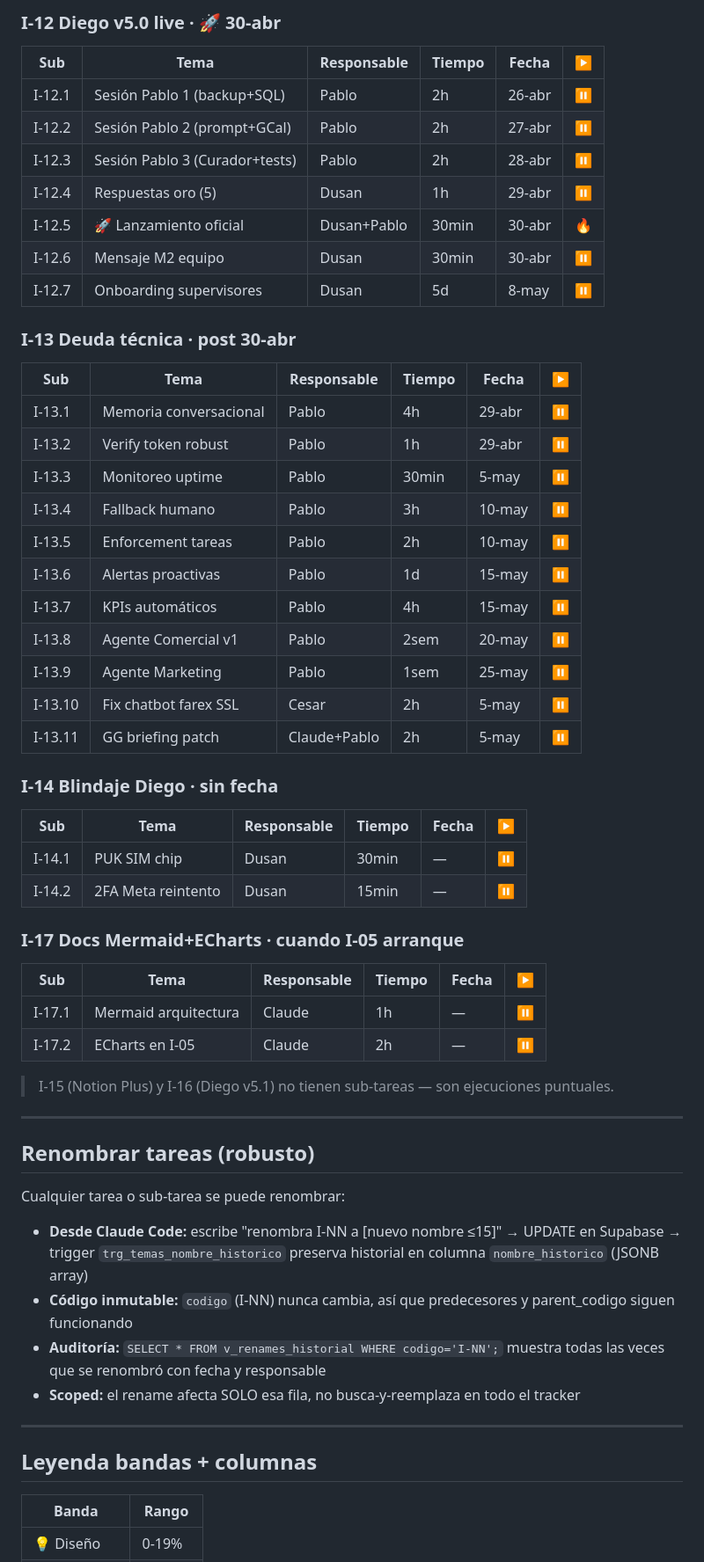
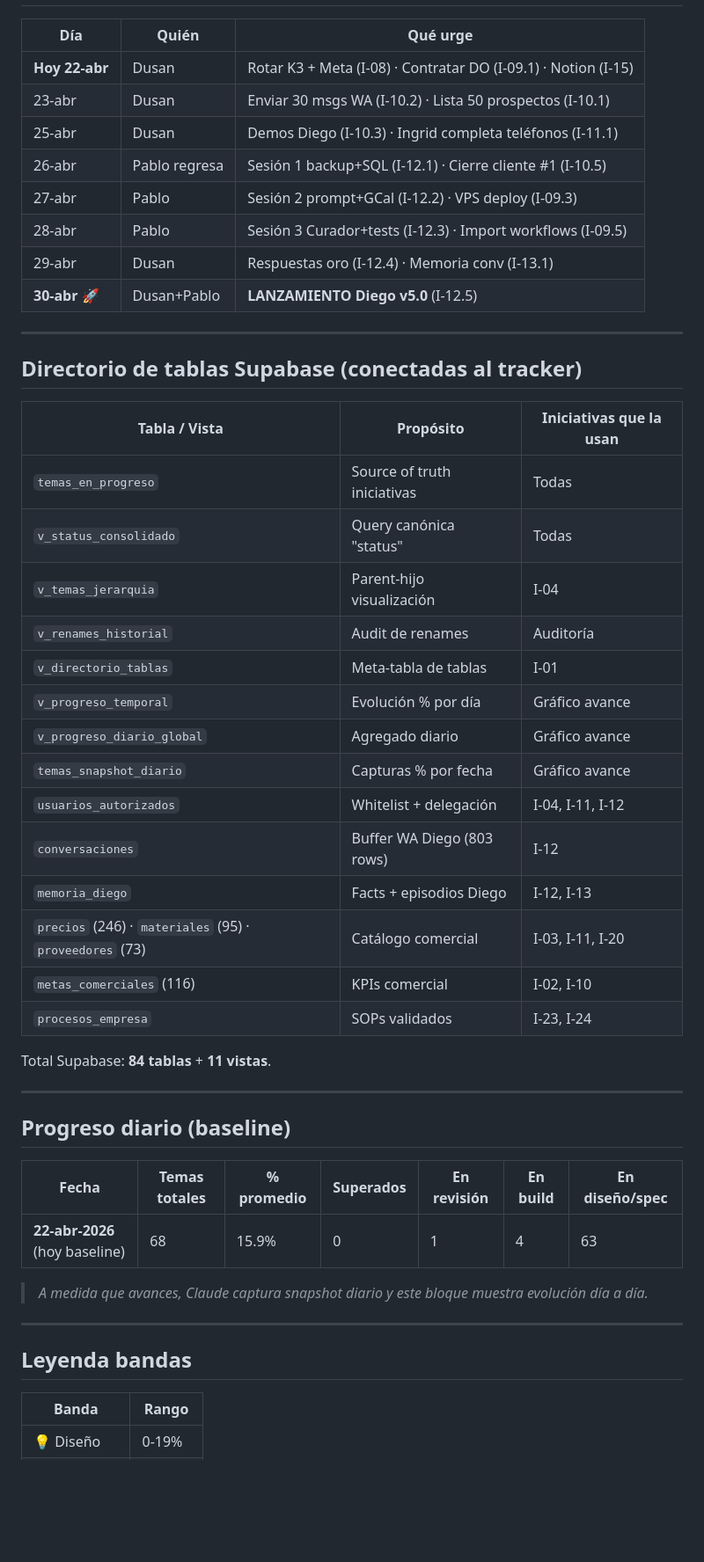
Before and after one commit to dusanarancibia-cpu/reciclean-sistema, a Markdown page: STATUS.md, the part around one of its changes. Shown at 88% size. GitHub-like rendering; blank space fills up the shorter version.

```diff
--- a/STATUS.md
+++ b/STATUS.md
@@ -81,61 +52,50 @@
-### I-12 Diego v5.0 live · 🚀 30-abr
-
-| Sub | Tema | Responsable | Tiempo | Fecha | ▶️ |
-|---|---|---|---|---|---|
-| I-12.1 | Sesión Pablo 1 (backup+SQL) | Pablo | 2h | 26-abr | ⏸️ |
-| I-12.2 | Sesión Pablo 2 (prompt+GCal) | Pablo | 2h | 27-abr | ⏸️ |
-| I-12.3 | Sesión Pablo 3 (Curador+tests) | Pablo | 2h | 28-abr | ⏸️ |
-| I-12.4 | Respuestas oro (5) | Dusan | 1h | 29-abr | ⏸️ |
-| I-12.5 | 🚀 Lanzamiento oficial | Dusan+Pablo | 30min | 30-abr | 🔥 |
-| I-12.6 | Mensaje M2 equipo | Dusan | 30min | 30-abr | ⏸️ |
-| I-12.7 | Onboarding supervisores | Dusan | 5d | 8-may | ⏸️ |
-
-### I-13 Deuda técnica · post 30-abr
-
-| Sub | Tema | Responsable | Tiempo | Fecha | ▶️ |
-|---|---|---|---|---|---|
-| I-13.1 | Memoria conversacional | Pablo | 4h | 29-abr | ⏸️ |
-| I-13.2 | Verify token robust | Pablo | 1h | 29-abr | ⏸️ |
-| I-13.3 | Monitoreo uptime | Pablo | 30min | 5-may | ⏸️ |
-| I-13.4 | Fallback humano | Pablo | 3h | 10-may | ⏸️ |
-| I-13.5 | Enforcement tareas | Pablo | 2h | 10-may | ⏸️ |
-| I-13.6 | Alertas proactivas | Pablo | 1d | 15-may | ⏸️ |
-| I-13.7 | KPIs automáticos | Pablo | 4h | 15-may | ⏸️ |
-| I-13.8 | Agente Comercial v1 | Pablo | 2sem | 20-may | ⏸️ |
-| I-13.9 | Agente Marketing | Pablo | 1sem | 25-may | ⏸️ |
-| I-13.10 | Fix chatbot farex SSL | Cesar | 2h | 5-may | ⏸️ |
-| I-13.11 | GG briefing patch | Claude+Pablo | 2h | 5-may | ⏸️ |
-
-### I-14 Blindaje Diego · sin fecha
-
-| Sub | Tema | Responsable | Tiempo | Fecha | ▶️ |
-|---|---|---|---|---|---|
-| I-14.1 | PUK SIM chip | Dusan | 30min | — | ⏸️ |
-| I-14.2 | 2FA Meta reintento | Dusan | 15min | — | ⏸️ |
-
-### I-17 Docs Mermaid+ECharts · cuando I-05 arranque
-
-| Sub | Tema | Responsable | Tiempo | Fecha | ▶️ |
-|---|---|---|---|---|---|
-| I-17.1 | Mermaid arquitectura | Claude | 1h | — | ⏸️ |
-| I-17.2 | ECharts en I-05 | Claude | 2h | — | ⏸️ |
-
-> I-15 (Notion Plus) y I-16 (Diego v5.1) no tienen sub-tareas — son ejecuciones puntuales.
+| Día | Quién | Qué urge |
+|---|---|---|
+| **Hoy 22-abr** | Dusan | Rotar K3 + Meta (I-08) · Contratar DO (I-09.1) · Notion (I-15) |
+| 23-abr | Dusan | Enviar 30 msgs WA (I-10.2) · Lista 50 prospectos (I-10.1) |
+| 25-abr | Dusan | Demos Diego (I-10.3) · Ingrid completa teléfonos (I-11.1) |
+| 26-abr | Pablo regresa | Sesión 1 backup+SQL (I-12.1) · Cierre cliente #1 (I-10.5) |
+| 27-abr | Pablo | Sesión 2 prompt+GCal (I-12.2) · VPS deploy (I-09.3) |
+| 28-abr | Pablo | Sesión 3 Curador+tests (I-12.3) · Import workflows (I-09.5) |
+| 29-abr | Dusan | Respuestas oro (I-12.4) · Memoria conv (I-13.1) |
+| **30-abr 🚀** | Dusan+Pablo | **LANZAMIENTO Diego v5.0** (I-12.5) |
 
 ---
 
-## Renombrar tareas (robusto)
+## Directorio de tablas Supabase (conectadas al tracker)
 
-Cualquier tarea o sub-tarea se puede renombrar:
+| Tabla / Vista | Propósito | Iniciativas que la usan |
+|---|---|---|
+| `temas_en_progreso` | Source of truth iniciativas | Todas |
+| `v_status_consolidado` | Query canónica "status" | Todas |
+| `v_temas_jerarquia` | Parent-hijo visualización | I-04 |
+| `v_renames_historial` | Audit de renames | Auditoría |
+| `v_directorio_tablas` | Meta-tabla de tablas | I-01 |
+| `v_progreso_temporal` | Evolución % por día | Gráfico avance |
+| `v_progreso_diario_global` | Agregado diario | Gráfico avance |
+| `temas_snapshot_diario` | Capturas % por fecha | Gráfico avance |
+| `usuarios_autorizados` | Whitelist + delegación | I-04, I-11, I-12 |
+| `conversaciones` | Buffer WA Diego (803 rows) | I-12 |
+| `memoria_diego` | Facts + episodios Diego | I-12, I-13 |
+| `precios` (246) · `materiales` (95) · `proveedores` (73) | Catálogo comercial | I-03, I-11, I-20 |
+| `metas_comerciales` (116) | KPIs comercial | I-02, I-10 |
+| `procesos_empresa` | SOPs validados | I-23, I-24 |
 
-- **Desde Claude Code:** escribe "renombra I-NN a [nuevo nombre ≤15]" → UPDATE en Supabase → trigger `trg_temas_nombre_historico` preserva historial en columna `nombre_historico` (JSONB array)
-- **Código inmutable:** `codigo` (I-NN) nunca cambia, así que predecesores y parent_codigo siguen funcionando
-- **Auditoría:** `SELECT * FROM v_renames_historial WHERE codigo='I-NN';` muestra todas las veces que se renombró con fecha y responsable
-- **Scoped:** el rename afecta SOLO esa fila, no busca-y-reemplaza en todo el tracker
+Total Supabase: **84 tablas** + **11 vistas**.
 
 ---
 
-## Leyenda bandas + columnas
+## Progreso diario (baseline)
+
+| Fecha | Temas totales | % promedio | Superados | En revisión | En build | En diseño/spec |
+|---|---|---|---|---|---|---|
+| **22-abr-2026** (hoy baseline) | 68 | 15.9% | 0 | 1 | 4 | 63 |
+
+> _A medida que avances, Claude captura snapshot diario y este bloque muestra evolución día a día._
+
+---
+
+## Leyenda bandas
 
 | Banda | Rango |
 |---|---|
```
Also changed, not shown: other parts of STATUS.md (+50 -88 lines).
